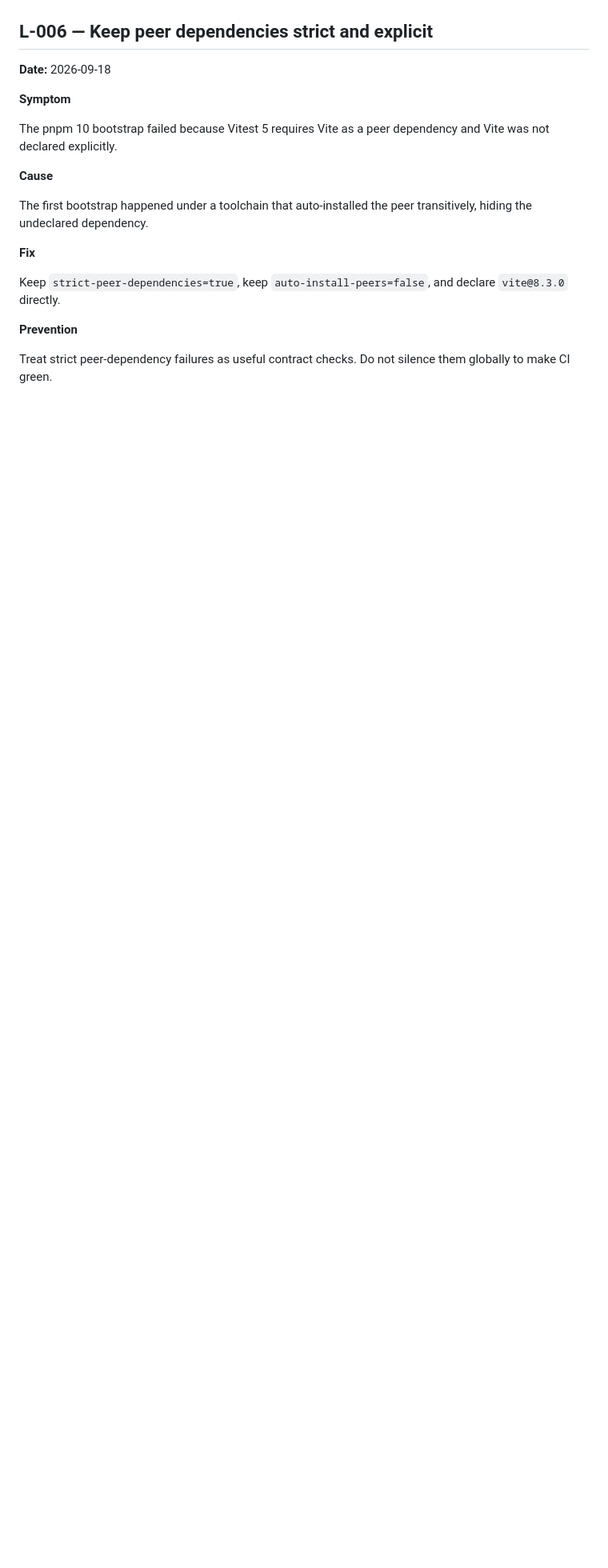
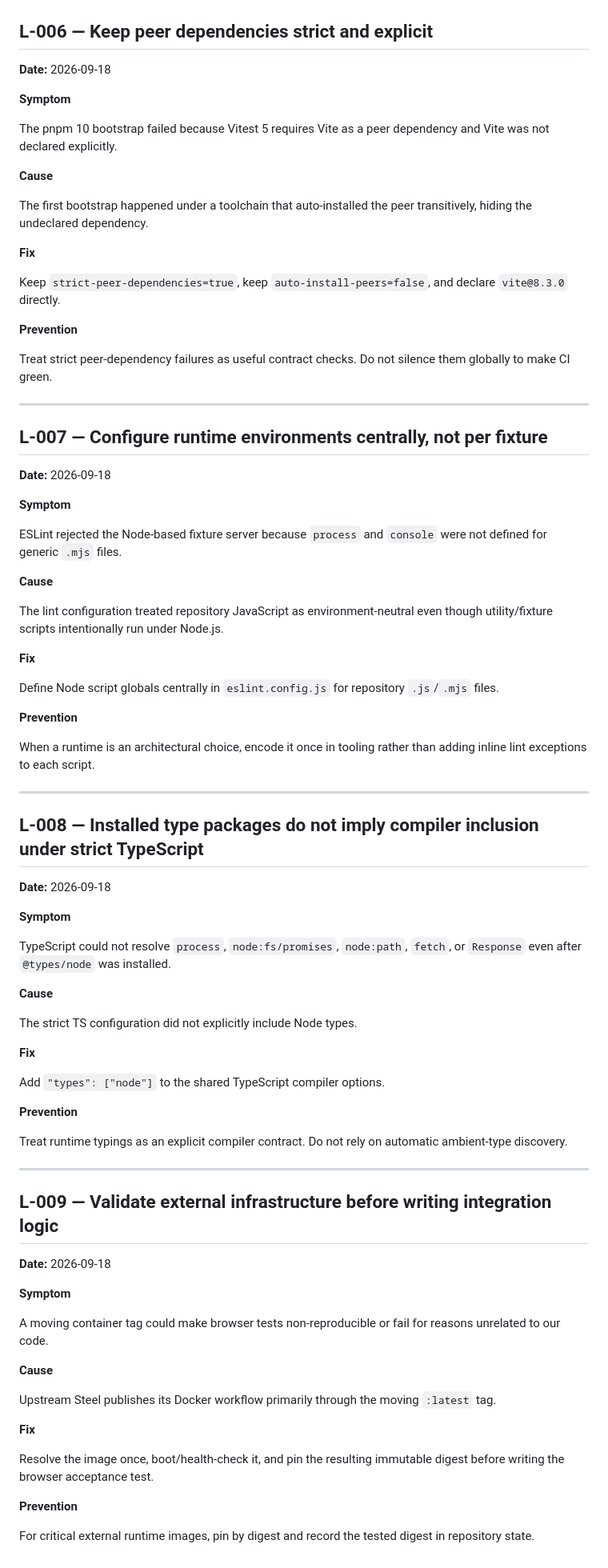
Before and after one commit to asdzxc1a/Ai-agent, a Markdown page: docs/project/LESSONS.md, the part around the change. Shown at 80% size. GitHub-like rendering; blank space fills up the shorter version.

Commit message:
docs: record Gate 1 integration lessons

```diff
--- a/docs/project/LESSONS.md
+++ b/docs/project/LESSONS.md
@@ -139,3 +139,70 @@ Keep `strict-peer-dependencies=true`, keep `auto-install-peers=false`, and decla
 **Prevention**
 
 Treat strict peer-dependency failures as useful contract checks. Do not silence them globally to make CI green.
+
+
+---
+
+## L-007 — Configure runtime environments centrally, not per fixture
+
+**Date:** 2026-09-18
+
+**Symptom**
+
+ESLint rejected the Node-based fixture server because `process` and `console` were not defined for generic `.mjs` files.
+
+**Cause**
+
+The lint configuration treated repository JavaScript as environment-neutral even though utility/fixture scripts intentionally run under Node.js.
+
+**Fix**
+
+Define Node script globals centrally in `eslint.config.js` for repository `.js`/`.mjs` files.
+
+**Prevention**
+
+When a runtime is an architectural choice, encode it once in tooling rather than adding inline lint exceptions to each script.
+
+---
+
+## L-008 — Installed type packages do not imply compiler inclusion under strict TypeScript
+
+**Date:** 2026-09-18
+
+**Symptom**
+
+TypeScript could not resolve `process`, `node:fs/promises`, `node:path`, `fetch`, or `Response` even after `@types/node` was installed.
+
+**Cause**
+
+The strict TS configuration did not explicitly include Node types.
+
+**Fix**
+
+Add `"types": ["node"]` to the shared TypeScript compiler options.
+
+**Prevention**
+
+Treat runtime typings as an explicit compiler contract. Do not rely on automatic ambient-type discovery.
+
+---
+
+## L-009 — Validate external infrastructure before writing integration logic
+
+**Date:** 2026-09-18
+
+**Symptom**
+
+A moving container tag could make browser tests non-reproducible or fail for reasons unrelated to our code.
+
+**Cause**
+
+Upstream Steel publishes its Docker workflow primarily through the moving `:latest` tag.
+
+**Fix**
+
+Resolve the image once, boot/health-check it, and pin the resulting immutable digest before writing the browser acceptance test.
+
+**Prevention**
+
+For critical external runtime images, pin by digest and record the tested digest in repository state.
```
